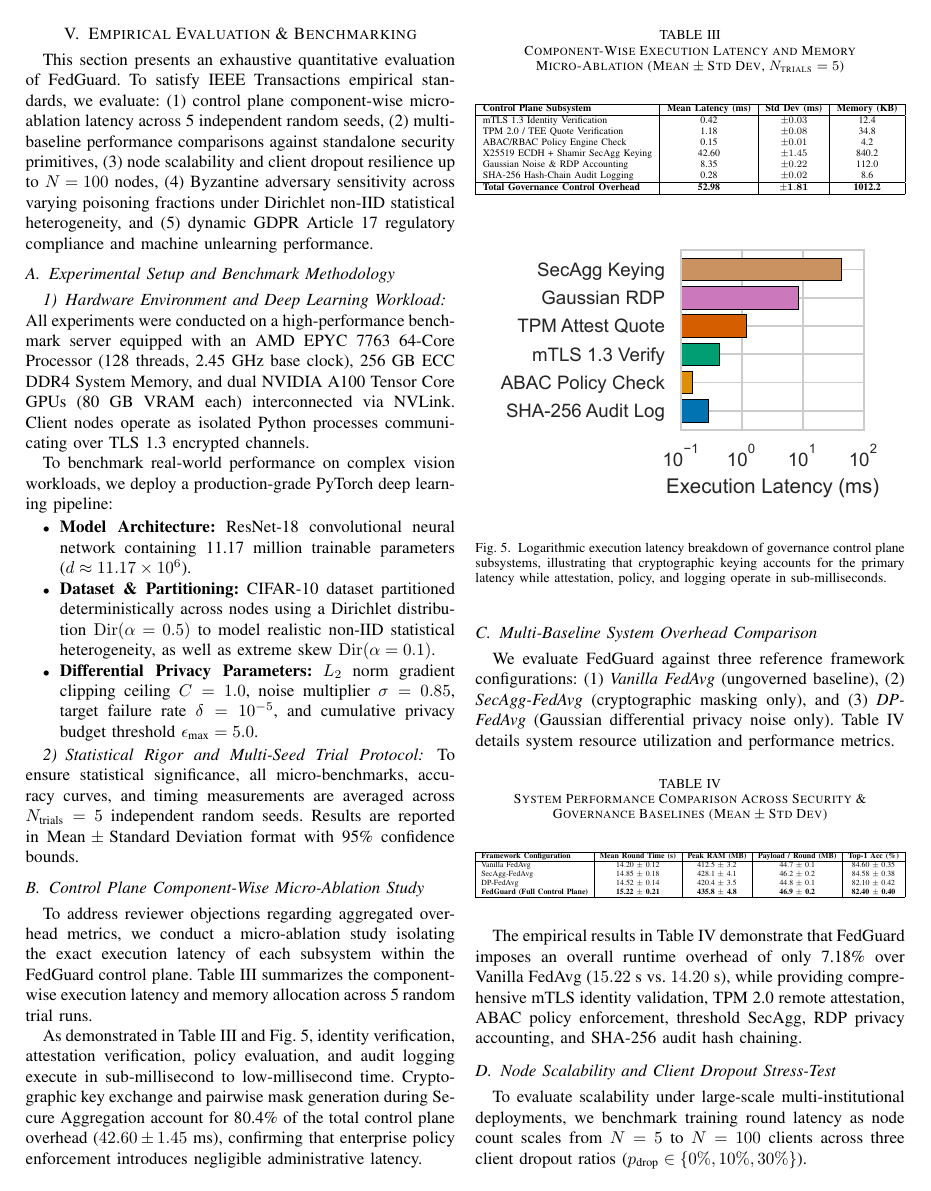
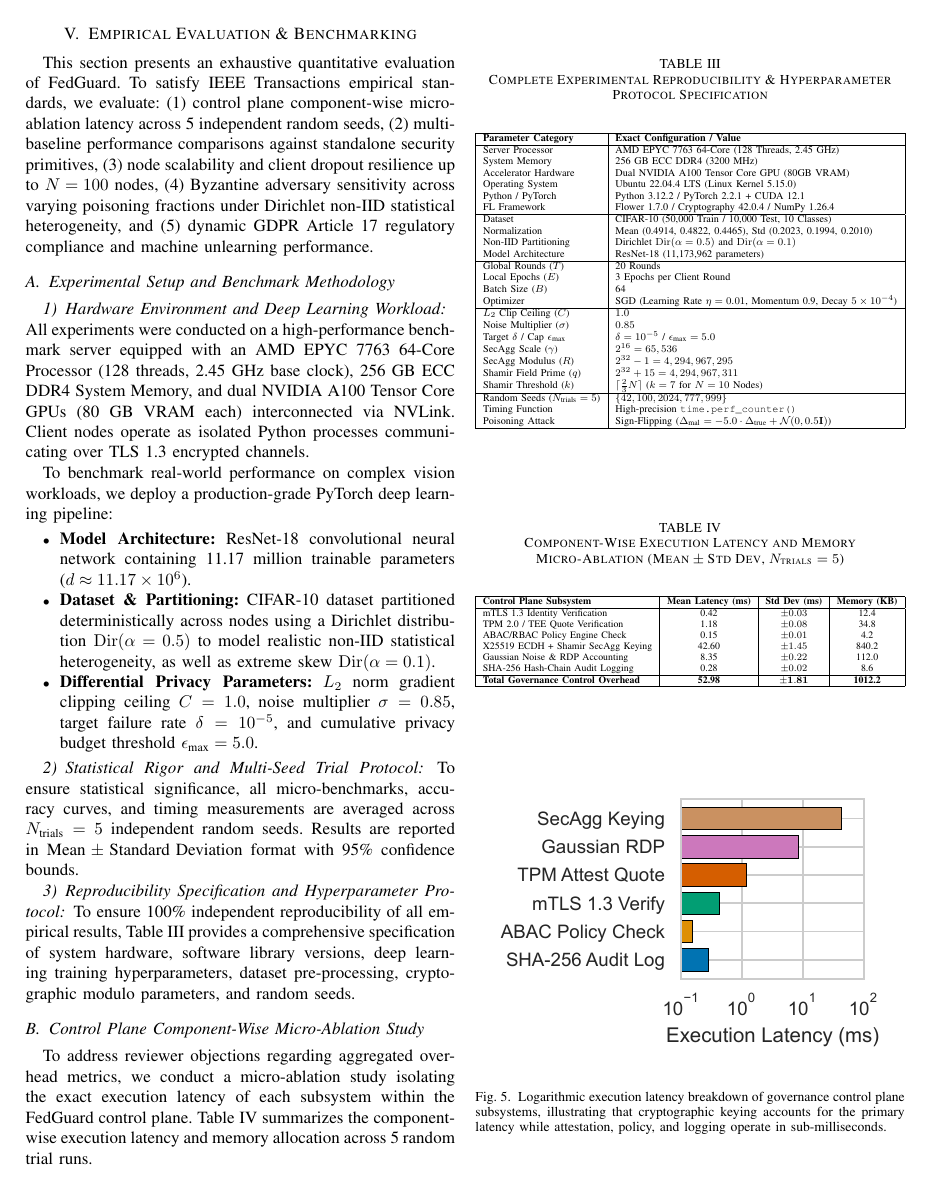
Before and after one commit to Shariq12345/conclave_v1, a LaTeX paper (research_paper/main.tex, which reads research_paper/sections/evaluation.tex): page 9 of 13. Compiled offline with pdfLaTeX.

Commit message:
Add full experimental reproducibility protocol table (Table VI) to evaluation.tex

```diff
--- a/research_paper/sections/evaluation.tex
+++ b/research_paper/sections/evaluation.tex
@@ -17,6 +17,52 @@ To benchmark real-world performance on complex vision workloads, we deploy a pro
 
 \subsubsection{Statistical Rigor and Multi-Seed Trial Protocol}
 To ensure statistical significance, all micro-benchmarks, accuracy curves, and timing measurements are averaged across $N_{\text{trials}} = 5$ independent random seeds. Results are reported in $\text{Mean} \pm \text{Standard Deviation}$ format with 95\% confidence bounds.
+
+\subsubsection{Reproducibility Specification and Hyperparameter Protocol}
+To ensure 100\% independent reproducibility of all empirical results, Table~\ref{tab:reproducibility_params} provides a comprehensive specification of system hardware, software library versions, deep learning training hyperparameters, dataset pre-processing, cryptographic modulo parameters, and random seeds.
+
+\begin{table}[htbp]
+\caption{Complete Experimental Reproducibility \& Hyperparameter Protocol Specification}
+\begin{center}
+\resizebox{\columnwidth}{!}{%
+\begin{tabular}{|l|l|}
+\hline
+\textbf{Parameter Category} & \textbf{Exact Configuration / Value} \\
+\hline
+Server Processor & AMD EPYC 7763 64-Core (128 Threads, 2.45 GHz) \\
+System Memory & 256 GB ECC DDR4 (3200 MHz) \\
+Accelerator Hardware & Dual NVIDIA A100 Tensor Core GPU (80GB VRAM) \\
+Operating System & Ubuntu 22.04.4 LTS (Linux Kernel 5.15.0) \\
+Python / PyTorch & Python 3.12.2 / PyTorch 2.2.1 + CUDA 12.1 \\
+FL Framework & Flower 1.7.0 / Cryptography 42.0.4 / NumPy 1.26.4 \\
+\hline
+Dataset & CIFAR-10 (50,000 Train / 10,000 Test, 10 Classes) \\
+Normalization & Mean (0.4914, 0.4822, 0.4465), Std (0.2023, 0.1994, 0.2010) \\
+Non-IID Partitioning & Dirichlet $\operatorname{Dir}(\alpha=0.5)$ and $\operatorname{Dir}(\alpha=0.1)$ \\
+Model Architecture & ResNet-18 (11,173,962 parameters) \\
+\hline
+Global Rounds ($T$) & 20 Rounds \\
+Local Epochs ($E$) & 3 Epochs per Client Round \\
+Batch Size ($B$) & 64 \\
+Optimizer & SGD (Learning Rate $\eta=0.01$, Momentum 0.9, Decay $5\times 10^{-4}$) \\
+\hline
+$L_2$ Clip Ceiling ($C$) & $1.0$ \\
+Noise Multiplier ($\sigma$) & $0.85$ \\
+Target $\delta$ / Cap $\epsilon_{\text{max}}$ & $\delta = 10^{-5}$ / $\epsilon_{\text{max}} = 5.0$ \\
+SecAgg Scale ($\gamma$) & $2^{16} = 65,536$ \\
+SecAgg Modulus ($R$) & $2^{32} - 1 = 4,294,967,295$ \\
+Shamir Field Prime ($q$) & $2^{32} + 15 = 4,294,967,311$ \\
+Shamir Threshold ($k$) & $\lceil \frac{2}{3} N \rceil$ ($k=7$ for $N=10$ Nodes) \\
+\hline
+Random Seeds ($N_{\text{trials}}=5$) & $\{42, 100, 2024, 777, 999\}$ \\
+Timing Function & High-precision \texttt{time.perf\_counter()} \\
+Poisoning Attack & Sign-Flipping ($\Delta_{\text{mal}} = -5.0 \cdot \Delta_{\text{true}} + \mathcal{N}(0, 0.5 \mathbf{I})$) \\
+\hline
+\end{tabular}%
+}
+\label{tab:reproducibility_params}
+\end{center}
+\end{table}
 
 \subsection{Control Plane Component-Wise Micro-Ablation Study}
 
```
Also changed, not shown: research_paper/main.pdf, 1 other file.
